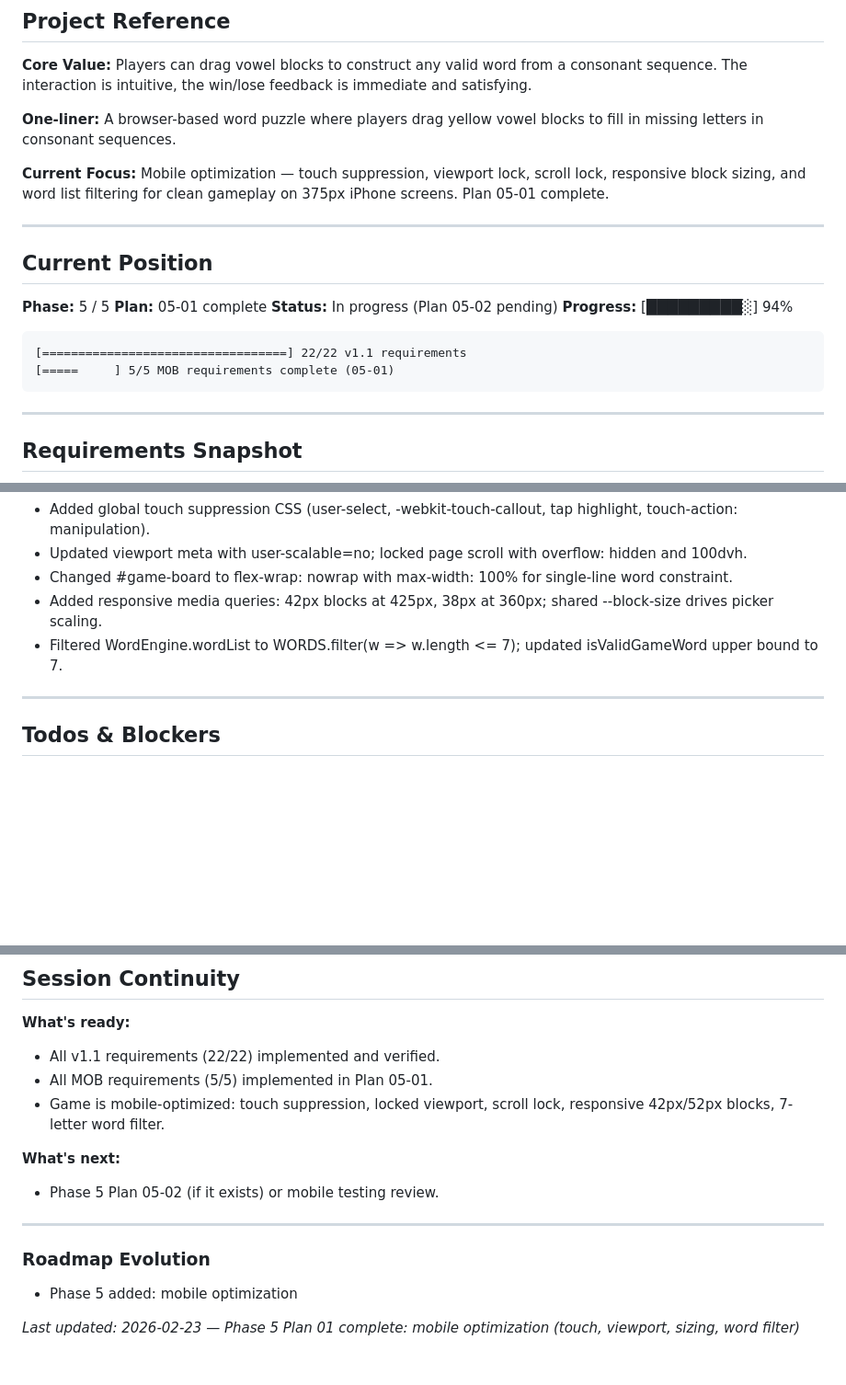
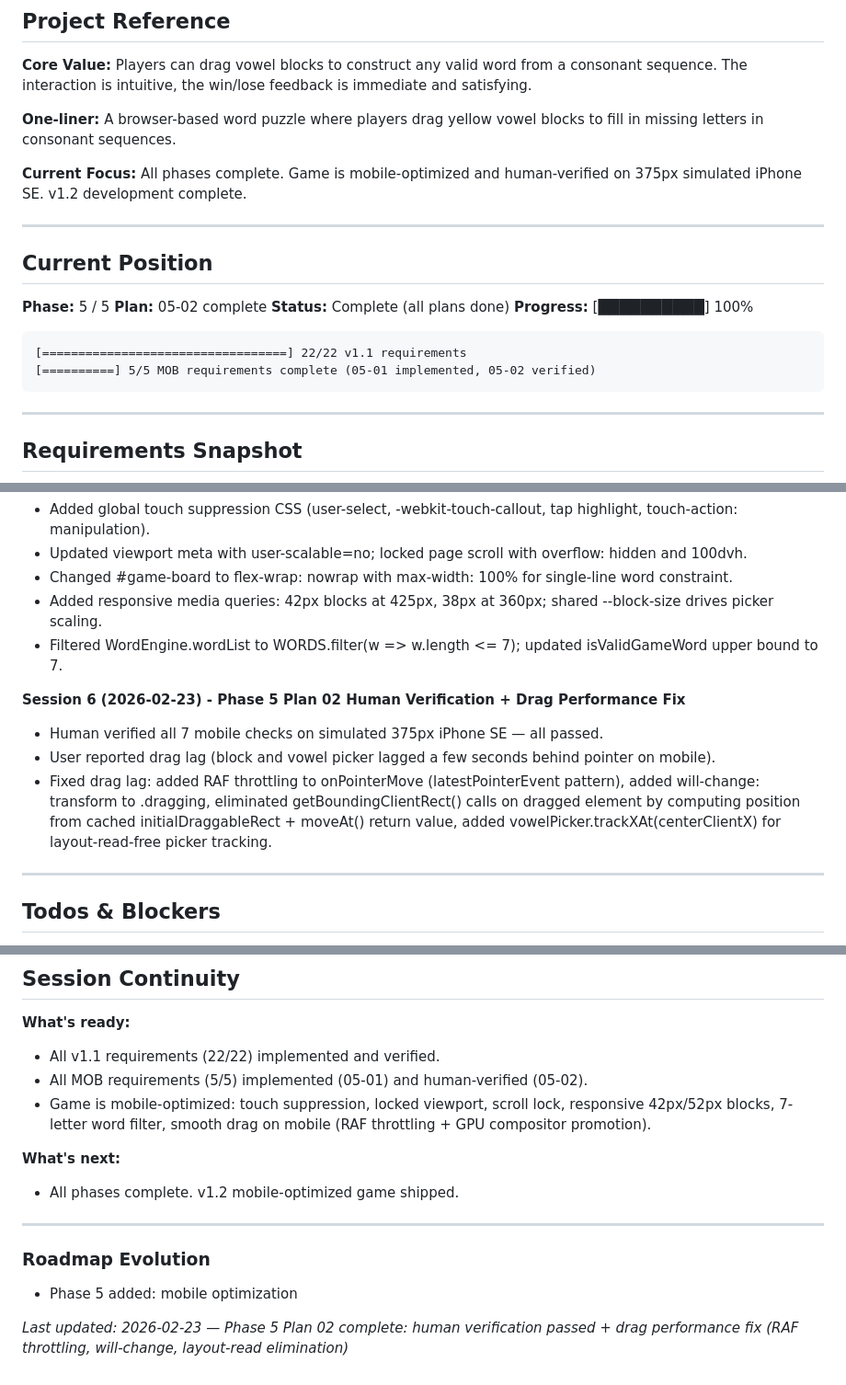
Before and after one commit to ananwkma/vowel-game, a Markdown page: .planning/STATE.md, 3 parts joined by grey strips. Shown at 92% size. GitHub-like rendering; blank space fills up the shorter version.

Commit message:
docs(05-02): complete plan 05-02 — mobile verification + drag performance fix
- Created 05-02-SUMMARY.md: documents human verification (7/7 checks passed),
  drag lag root cause analysis, and RAF/will-change/layout-read-elimination fix
- STATE.md: advanced to plan 05-02 complete, 100% progress, added new decisions
  (RAF throttling pattern, moveAt return value, will-change approach)
- ROADMAP.md: Phase 5 marked 2/2 plans complete, added to phase progress table

Co-Authored-By: Claude Sonnet 4.6 <noreply@anthropic.com>

````diff
--- a/.planning/STATE.md
+++ b/.planning/STATE.md
@@ -12,20 +12,20 @@
 
 **One-liner:** A browser-based word puzzle where players drag yellow vowel blocks to fill in missing letters in consonant sequences.
 
-**Current Focus:** Mobile optimization — touch suppression, viewport lock, scroll lock, responsive block sizing, and word list filtering for clean gameplay on 375px iPhone screens. Plan 05-01 complete.
+**Current Focus:** All phases complete. Game is mobile-optimized and human-verified on 375px simulated iPhone SE. v1.2 development complete.
 
 ---
 
 ## Current Position
 
 **Phase:** 5 / 5
-**Plan:** 05-01 complete
-**Status:** In progress (Plan 05-02 pending)
-**Progress:** [█████████░] 94%
+**Plan:** 05-02 complete
+**Status:** Complete (all plans done)
+**Progress:** [██████████] 100%
 
 ```
 [==================================] 22/22 v1.1 requirements
-[=====     ] 5/5 MOB requirements complete (05-01)
+[==========] 5/5 MOB requirements complete (05-01 implemented, 05-02 verified)
 ```
 
 ---
@@ -142,6 +145,11 @@
 - Added responsive media queries: 42px blocks at 425px, 38px at 360px; shared --block-size drives picker scaling.
 - Filtered WordEngine.wordList to WORDS.filter(w => w.length <= 7); updated isValidGameWord upper bound to 7.
 
+**Session 6 (2026-02-23) - Phase 5 Plan 02 Human Verification + Drag Performance Fix**
+- Human verified all 7 mobile checks on simulated 375px iPhone SE — all passed.
+- User reported drag lag (block and vowel picker lagged a few seconds behind pointer on mobile).
+- Fixed drag lag: added RAF throttling to onPointerMove (latestPointerEvent pattern), added will-change: transform to .dragging, eliminated getBoundingClientRect() calls on dragged element by computing position from cached initialDraggableRect + moveAt() return value, added vowelPicker.trackXAt(centerClientX) for layout-read-free picker tracking.
+
 ---
 
 ## Todos & Blockers
@@ -164,15 +172,15 @@
 
 **What's ready:**
 - All v1.1 requirements (22/22) implemented and verified.
-- All MOB requirements (5/5) implemented in Plan 05-01.
-- Game is mobile-optimized: touch suppression, locked viewport, scroll lock, responsive 42px/52px blocks, 7-letter word filter.
+- All MOB requirements (5/5) implemented (05-01) and human-verified (05-02).
+- Game is mobile-optimized: touch suppression, locked viewport, scroll lock, responsive 42px/52px blocks, 7-letter word filter, smooth drag on mobile (RAF throttling + GPU compositor promotion).
 
 **What's next:**
-- Phase 5 Plan 05-02 (if it exists) or mobile testing review.
+- All phases complete. v1.2 mobile-optimized game shipped.
 
 ---
 
 ### Roadmap Evolution
 - Phase 5 added: mobile optimization
 
-*Last updated: 2026-02-23 — Phase 5 Plan 01 complete: mobile optimization (touch, viewport, sizing, word filter)*
+*Last updated: 2026-02-23 — Phase 5 Plan 02 complete: human verification passed + drag performance fix (RAF throttling, will-change, layout-read elimination)*
````
Also changed, not shown: other parts of .planning/STATE.md (+3 -0 lines), .planning/ROADMAP.md (+7 -4 lines), 1 other file.
